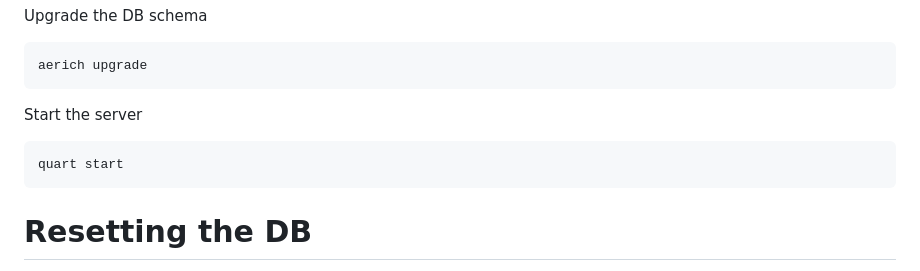
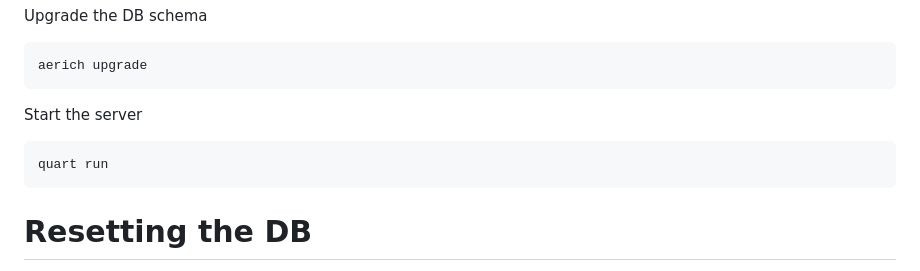
Before and after one commit to rmorgan24/score-sphere, a Markdown page: README.md, the part around the change. Drawn GitHub-style.

```diff
--- a/README.md
+++ b/README.md
@@ -64,7 +64,7 @@ Upgrade the DB schema
 
 Start the server
 
-    quart start
+    quart run
 
 # Resetting the DB
 
```
